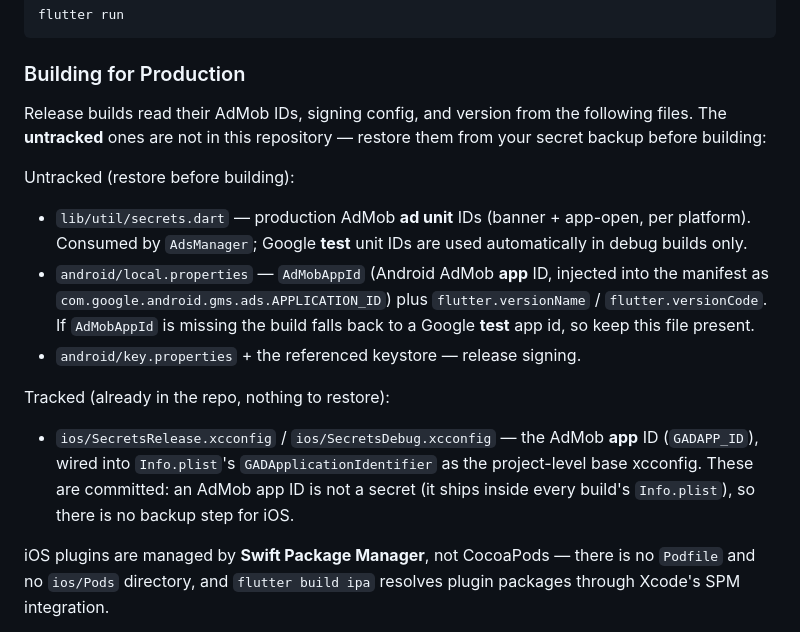
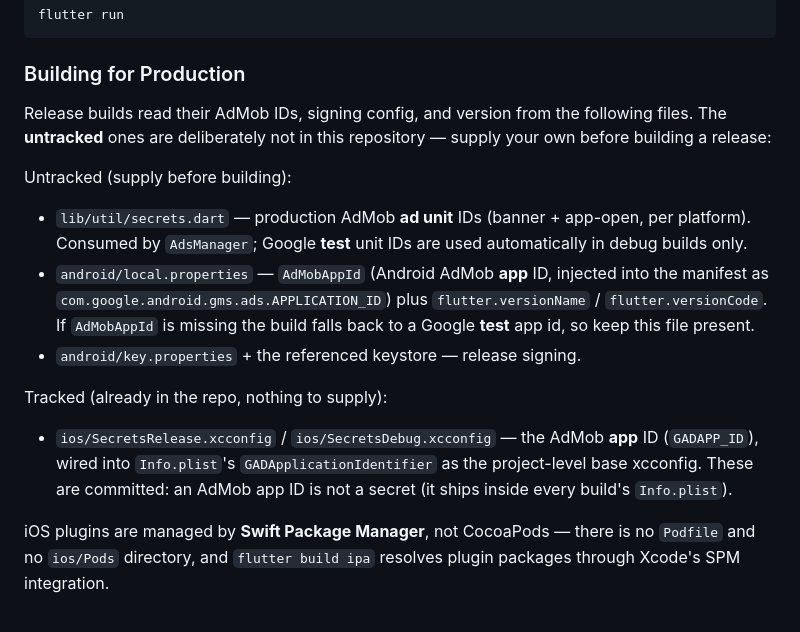
Before and after one commit to banghuazhao/mechanical-engineering-toolkit, a Markdown page: README.md, the part around the change. Drawn GitHub-style.

Commit message:
docs: drop release-tooling details from the public README
The store-upload scripts are local and untracked, so documenting them here
only described infrastructure a reader cannot use. Removes the scripts/
section, the secret-backup directory layout, the credential env-var overrides,
and the manual altool/Transporter fallback.

Also rewords the build-config section for a public audience: the untracked
files are something you supply, not something you "restore from your secret
backup".

That content now lives in scripts/README.md, which is untracked and covered by
the /scripts/ ignore rule.

```diff
--- a/README.md
+++ b/README.md
@@ -121,10 +121,10 @@ flutter run
 ### Building for Production
 
 Release builds read their AdMob IDs, signing config, and version from the
-following files. The **untracked** ones are not in this repository — restore
-them from your secret backup before building:
+following files. The **untracked** ones are deliberately not in this
+repository — supply your own before building a release:
 
-Untracked (restore before building):
+Untracked (supply before building):
 
 - `lib/util/secrets.dart` — production AdMob **ad unit** IDs (banner + app-open,
   per platform). Consumed by `AdsManager`; Google **test** unit IDs are used
@@ -135,13 +135,12 @@ Untracked (restore before building):
   build falls back to a Google **test** app id, so keep this file present.
 - `android/key.properties` + the referenced keystore — release signing.
 
-Tracked (already in the repo, nothing to restore):
+Tracked (already in the repo, nothing to supply):
 
 - `ios/SecretsRelease.xcconfig` / `ios/SecretsDebug.xcconfig` — the AdMob
   **app** ID (`GADAPP_ID`), wired into `Info.plist`'s `GADApplicationIdentifier`
   as the project-level base xcconfig. These are committed: an AdMob app ID is
-  not a secret (it ships inside every build's `Info.plist`), so there is no
-  backup step for iOS.
+  not a secret (it ships inside every build's `Info.plist`).
 
 iOS plugins are managed by **Swift Package Manager**, not CocoaPods — there is
 no `Podfile` and no `ios/Pods` directory, and `flutter build ipa` resolves
```
